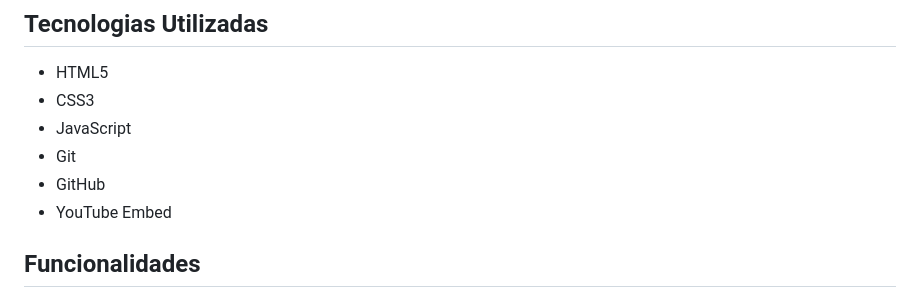
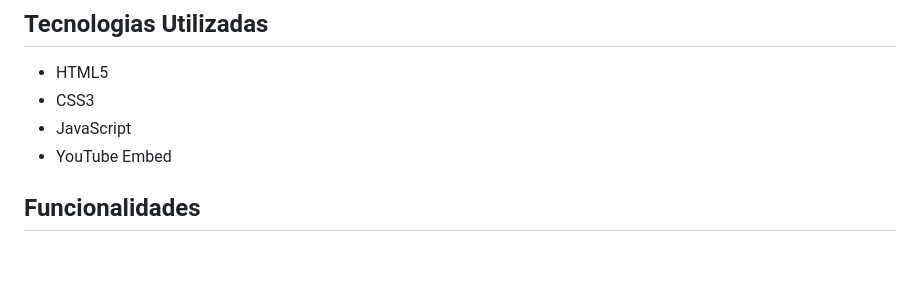
Before and after one commit to raphaelatzreis/Portfolio-Profissional-2, a Markdown page: README.md, the part around the change. Rendered like a GitHub page; blank space fills up the shorter version.

```diff
--- a/README.md
+++ b/README.md
@@ -15,8 +15,6 @@ A página funciona como um portfólio pessoal e acadêmico, apresentando informa
 * HTML5
 * CSS3
 * JavaScript
-* Git
-* GitHub
 * YouTube Embed
 
 ## Funcionalidades
```
